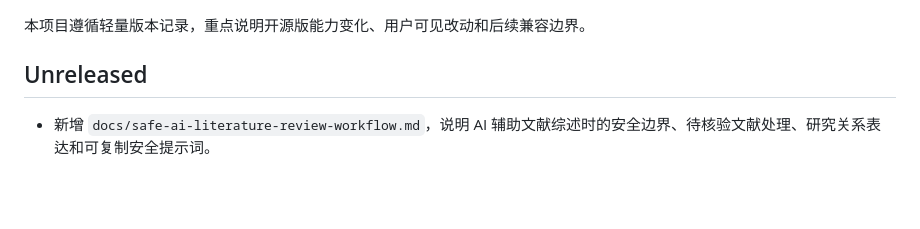
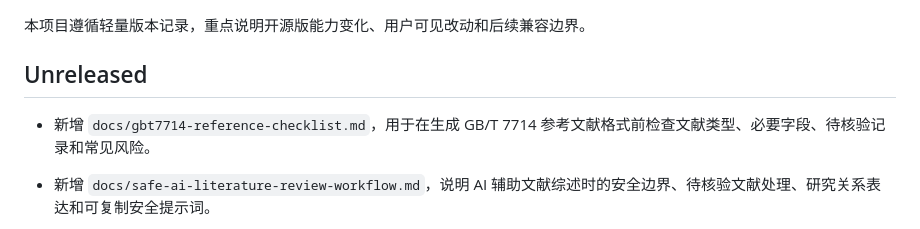
Before and after one commit to qinky1234-sys/chinese-academic-paper-skill, a Markdown page: CHANGELOG.md, the part around the change. GitHub-like rendering; blank space fills up the shorter version.

```diff
--- a/CHANGELOG.md
+++ b/CHANGELOG.md
@@ -4,6 +4,7 @@
 
 ## Unreleased
 
+- 新增 `docs/gbt7714-reference-checklist.md`，用于在生成 GB/T 7714 参考文献格式前检查文献类型、必要字段、待核验记录和常见风险。
 - 新增 `docs/safe-ai-literature-review-workflow.md`，说明 AI 辅助文献综述时的安全边界、待核验文献处理、研究关系表达和可复制安全提示词。
 - 新增 `docs/literature-review-30min-checklist.md`，用于开题、初稿或投稿前快速检查文献来源、综述结构、文献覆盖和创新点可行性。
 
```
Also changed, not shown: README.md (+4 -2 lines), docs/gbt7714-reference-checklist.md (added, +106 -0 lines).
